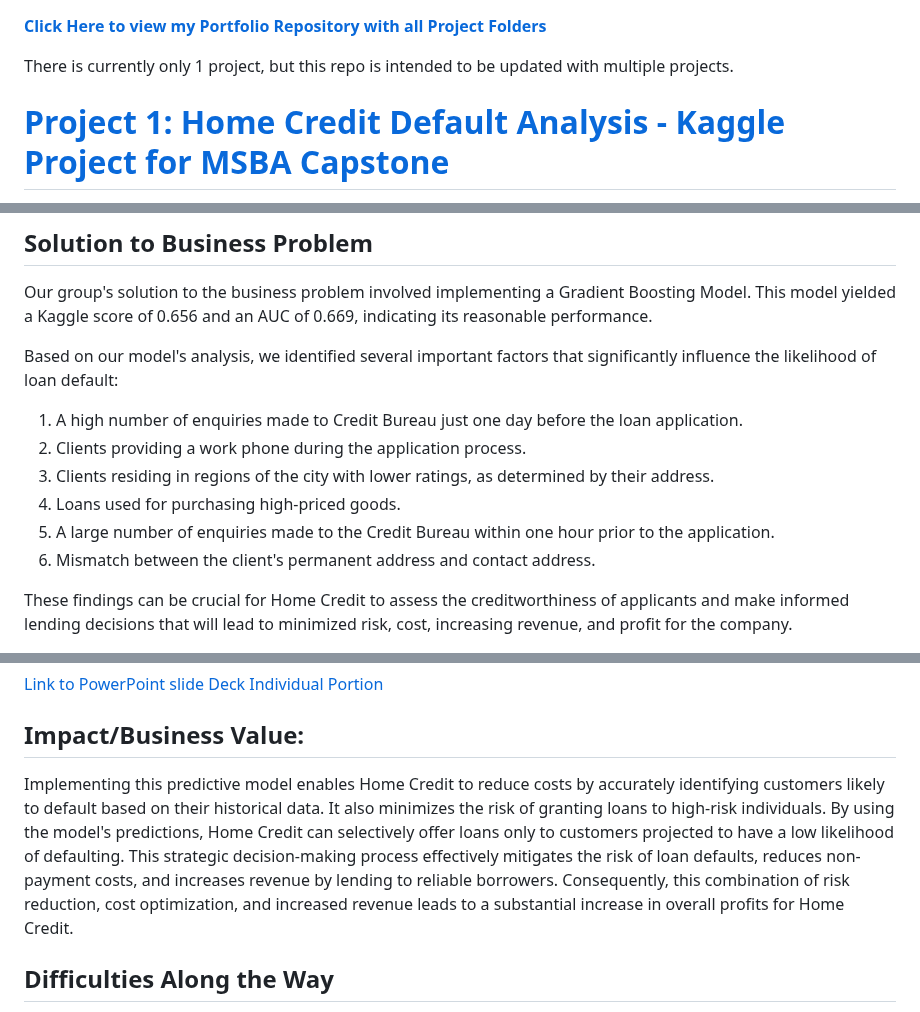
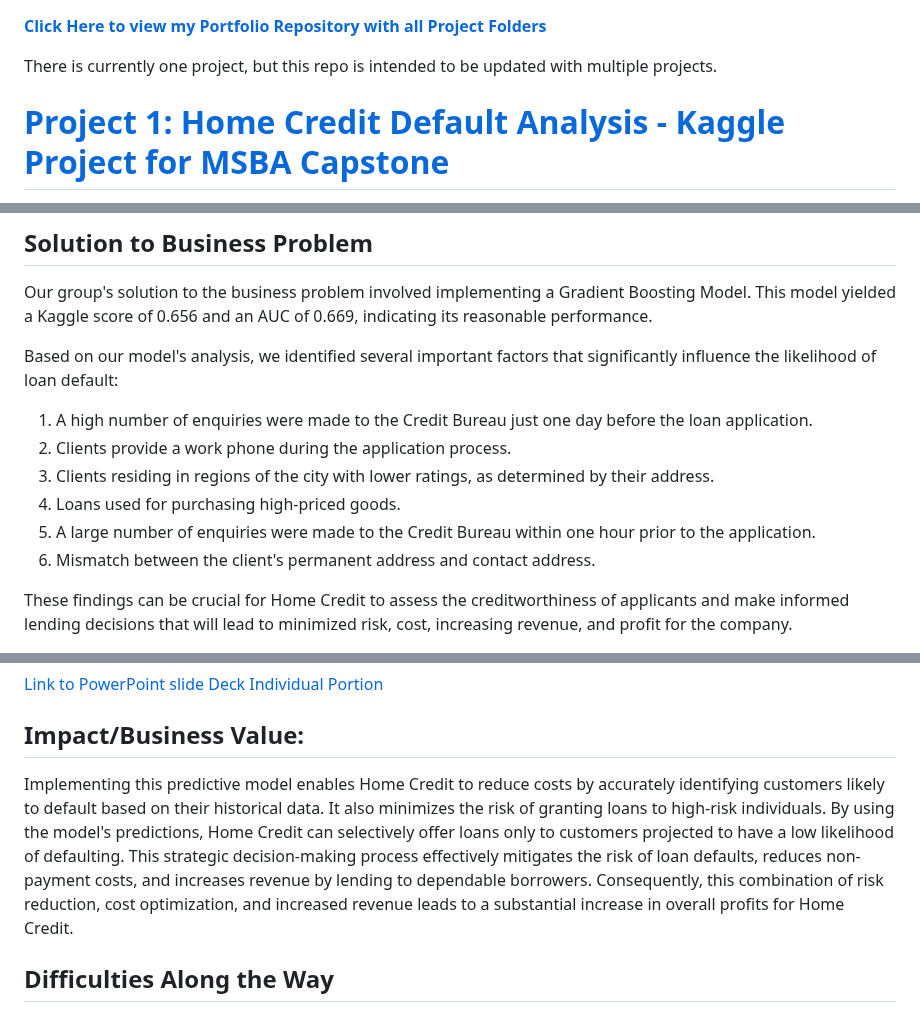
Before and after one commit to justinhamilton125/IS-6812-MSBA-Capstone-1, a Markdown page: README.md, 3 parts joined by grey strips. Rendered like a GitHub page.

```diff
--- a/README.md
+++ b/README.md
@@ -1,7 +1,7 @@
 
 **[Click Here to view my Portfolio Repository with all Project Folders](https://github.com/justinhamilton125/Justin_Hamilton_Portfolio/tree/main)**
 
-There is currently only 1 project, but this repo is intended to be updated with multiple projects.
+There is currently one project, but this repo is intended to be updated with multiple projects.
 
 
 # [Project 1: Home Credit Default Analysis - Kaggle Project for MSBA Capstone](https://github.com/justinhamilton125/Justin_Hamilton_Portfolio/tree/main/Project%201:%20Home%20Credit%20Default%20Model%20Files)
@@ -30,11 +30,11 @@ Our group's solution to the business problem involved implementing a Gradient Bo
 
 Based on our model's analysis, we identified several important factors that significantly influence the likelihood of loan default:
 
-1. A high number of enquiries made to Credit Bureau just one day before the loan application.
-2. Clients providing a work phone during the application process.
+1. A high number of enquiries were made to the Credit Bureau just one day before the loan application.
+2. Clients provide a work phone during the application process.
 3. Clients residing in regions of the city with lower ratings, as determined by their address.
 4. Loans used for purchasing high-priced goods.
-5. A large number of enquiries made to the Credit Bureau within one hour prior to the application.
+5. A large number of enquiries were made to the Credit Bureau within one hour prior to the application.
 6. Mismatch between the client's permanent address and contact address.
 
 These findings can be crucial for Home Credit to assess the creditworthiness of applicants and make informed lending decisions that will lead to minimized risk, cost, increasing revenue, and profit for the company.
@@ -83,7 +83,7 @@ Throughout the phases of this project, I contributed by,
 
 ## Impact/Business Value:
 
-Implementing this predictive model enables Home Credit to reduce costs by accurately identifying customers likely to default based on their historical data. It also minimizes the risk of granting loans to high-risk individuals. By using the model's predictions, Home Credit can selectively offer loans only to customers projected to have a low likelihood of defaulting. This strategic decision-making process effectively mitigates the risk of loan defaults, reduces non-payment costs, and increases revenue by lending to reliable borrowers. Consequently, this combination of risk reduction, cost optimization, and increased revenue leads to a substantial increase in overall profits for Home Credit.
+Implementing this predictive model enables Home Credit to reduce costs by accurately identifying customers likely to default based on their historical data. It also minimizes the risk of granting loans to high-risk individuals. By using the model's predictions, Home Credit can selectively offer loans only to customers projected to have a low likelihood of defaulting. This strategic decision-making process effectively mitigates the risk of loan defaults, reduces non-payment costs, and increases revenue by lending to dependable borrowers. Consequently, this combination of risk reduction, cost optimization, and increased revenue leads to a substantial increase in overall profits for Home Credit.
 
 ## Difficulties Along the Way
 
```
Also changed, not shown: other parts of README.md (+1 -1 lines).
